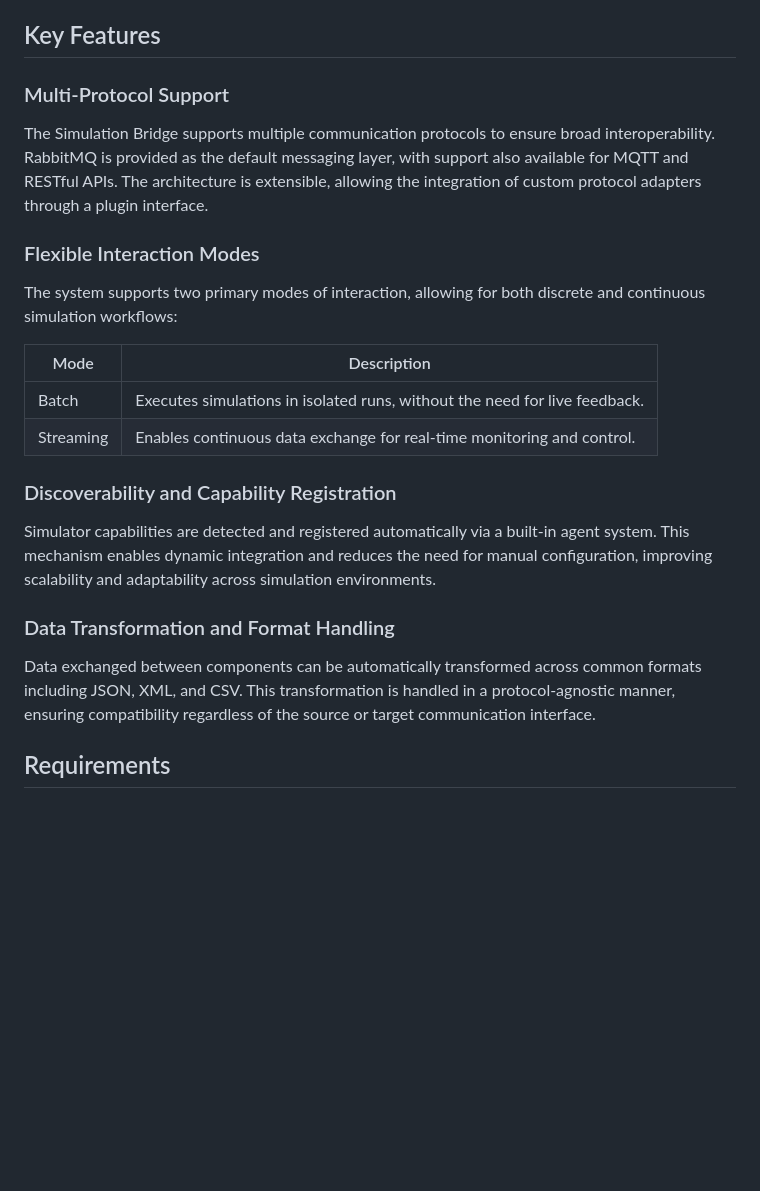
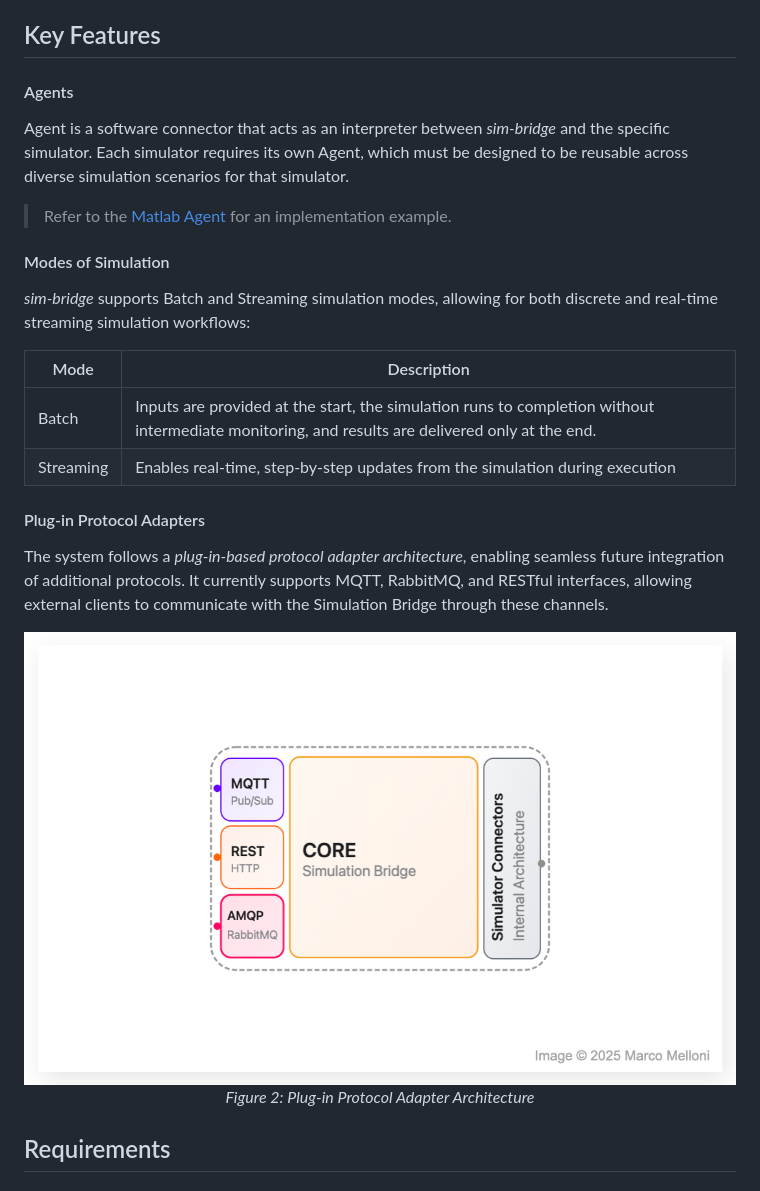
Before and after one commit to INTO-CPS-Association/simulation-bridge, a Markdown page: README.md, the part around the change printed below. Rendered like a GitHub page; pictures changed too: images/plug-in-protocol-adapter.png (added); blank space fills up the shorter version.

```diff
--- a/README.md
+++ b/README.md
@@ -38,26 +40,31 @@ This framework supports multiple protocols and interaction modes, allowing for f
 
 ## Key Features
 
-### Multi-Protocol Support
+#### Agents
 
-The Simulation Bridge supports multiple communication protocols to ensure broad interoperability. RabbitMQ is provided as the default messaging layer, with support also available for MQTT and RESTful APIs. The architecture is extensible, allowing the integration of custom protocol adapters through a plugin interface.
+Agent is a software connector that acts as an interpreter between _sim-bridge_ and the specific simulator. Each simulator requires its own Agent, which must be designed to be reusable across diverse simulation scenarios for that simulator.
 
-### Flexible Interaction Modes
+> Refer to the [Matlab Agent](agents/matlab/README.md) for an implementation example.
 
-The system supports two primary modes of interaction, allowing for both discrete and continuous simulation workflows:
+#### Modes of Simulation
 
-| Mode      | Description                                                                |
-| --------- | -------------------------------------------------------------------------- |
-| Batch     | Executes simulations in isolated runs, without the need for live feedback. |
-| Streaming | Enables continuous data exchange for real-time monitoring and control.     |
+_sim-bridge_ supports Batch and Streaming simulation modes, allowing for both discrete and real-time streaming simulation workflows:
 
-### Discoverability and Capability Registration
+| Mode      | Description                                                                                                                                     |
+| --------- | ----------------------------------------------------------------------------------------------------------------------------------------------- |
+| Batch     | Inputs are provided at the start, the simulation runs to completion without intermediate monitoring, and results are delivered only at the end. |
+| Streaming | Enables real-time, step-by-step updates from the simulation during execution                                                                    |
 
-Simulator capabilities are detected and registered automatically via a built-in agent system. This mechanism enables dynamic integration and reduces the need for manual configuration, improving scalability and adaptability across simulation environments.
+#### Plug-in Protocol Adapters
 
-### Data Transformation and Format Handling
+The system follows a _plug-in-based protocol adapter architecture_, enabling seamless future integration of additional protocols.
+It currently supports MQTT, RabbitMQ, and RESTful interfaces, allowing external clients to communicate with the Simulation Bridge through these channels.
 
-Data exchanged between components can be automatically transformed across common formats including JSON, XML, and CSV. This transformation is handled in a protocol-agnostic manner, ensuring compatibility regardless of the source or target communication interface.
+<p align="center">
+  <img src="images/plug-in-protocol-adapter.png" alt="Plug-in Protocol Adapter Architecture">
+  <br>
+  <em>Figure 2: Plug-in Protocol Adapter Architecture </em>
+</p>
 
 ## Requirements
 
```
Also changed, not shown: other parts of README.md (+10 -9 lines), images/software_architecture.png.
